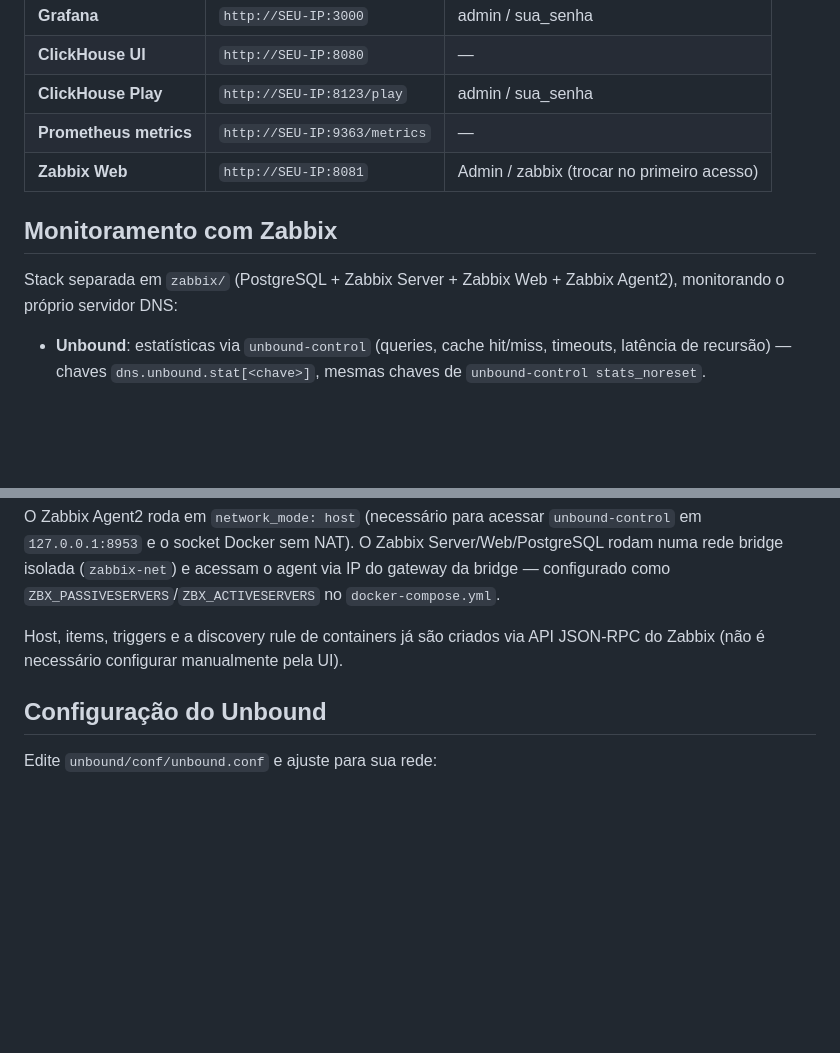
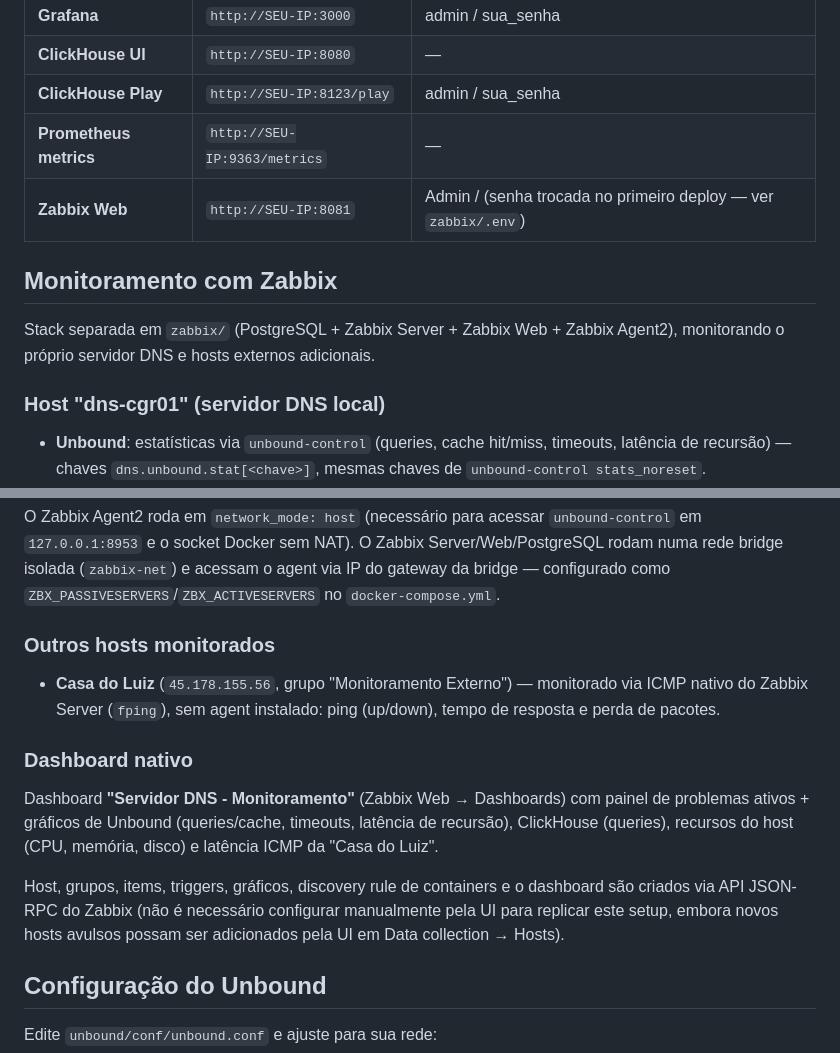
Before and after one commit to febuffon/SERVIDOR-DNS-V2.0, a Markdown page: README.md, 2 parts joined by grey strips. GitHub-like rendering; blank space fills up the shorter version.

Commit message:
docs: atualiza README com host ICMP externo, dashboard e graficos Zabbix
- documenta host 'Casa do Luiz' monitorado via ICMP nativo (fping)
- documenta dashboard nativo 'Servidor DNS - Monitoramento' com
  graficos de Unbound, ClickHouse, recursos do host e latencia ICMP
- remove senha padrao do Zabbix do README, aponta para zabbix/.env

```diff
--- a/README.md
+++ b/README.md
@@ -244,12 +244,14 @@ docker exec clickhouse clickhouse-client \
 | **ClickHouse UI** | `http://SEU-IP:8080` | — |
 | **ClickHouse Play** | `http://SEU-IP:8123/play` | admin / sua_senha |
 | **Prometheus metrics** | `http://SEU-IP:9363/metrics` | — |
-| **Zabbix Web** | `http://SEU-IP:8081` | Admin / zabbix (trocar no primeiro acesso) |
+| **Zabbix Web** | `http://SEU-IP:8081` | Admin / (senha trocada no primeiro deploy — ver `zabbix/.env`) |
 
 ## Monitoramento com Zabbix
 
 Stack separada em `zabbix/` (PostgreSQL + Zabbix Server + Zabbix Web + Zabbix
-Agent2), monitorando o próprio servidor DNS:
+Agent2), monitorando o próprio servidor DNS e hosts externos adicionais.
+
+### Host "dns-cgr01" (servidor DNS local)
 
 - **Unbound**: estatísticas via `unbound-control` (queries, cache hit/miss,
   timeouts, latência de recursão) — chaves `dns.unbound.stat[<chave>]`,
@@ -268,8 +270,23 @@ Server/Web/PostgreSQL rodam numa rede bridge isolada (`zabbix-net`) e
 acessam o agent via IP do gateway da bridge — configurado como
 `ZBX_PASSIVESERVERS`/`ZBX_ACTIVESERVERS` no `docker-compose.yml`.
 
-Host, items, triggers e a discovery rule de containers já são criados via
-API JSON-RPC do Zabbix (não é necessário configurar manualmente pela UI).
+### Outros hosts monitorados
+
+- **Casa do Luiz** (`45.178.155.56`, grupo "Monitoramento Externo") —
+  monitorado via ICMP nativo do Zabbix Server (`fping`), sem agent
+  instalado: ping (up/down), tempo de resposta e perda de pacotes.
+
+### Dashboard nativo
+
+Dashboard **"Servidor DNS - Monitoramento"** (Zabbix Web → Dashboards) com
+painel de problemas ativos + gráficos de Unbound (queries/cache, timeouts,
+latência de recursão), ClickHouse (queries), recursos do host (CPU,
+memória, disco) e latência ICMP da "Casa do Luiz".
+
+Host, grupos, items, triggers, gráficos, discovery rule de containers e o
+dashboard são criados via API JSON-RPC do Zabbix (não é necessário
+configurar manualmente pela UI para replicar este setup, embora novos hosts
+avulsos possam ser adicionados pela UI em Data collection → Hosts).
 
 ## Configuração do Unbound
 
```
